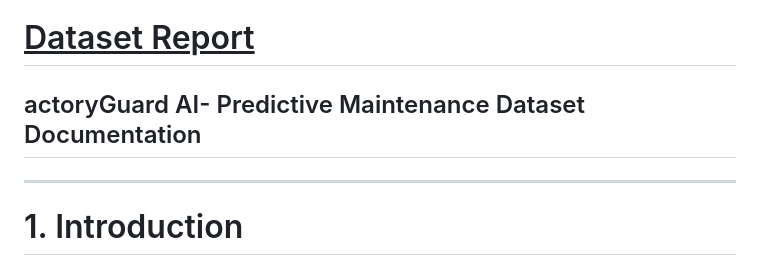
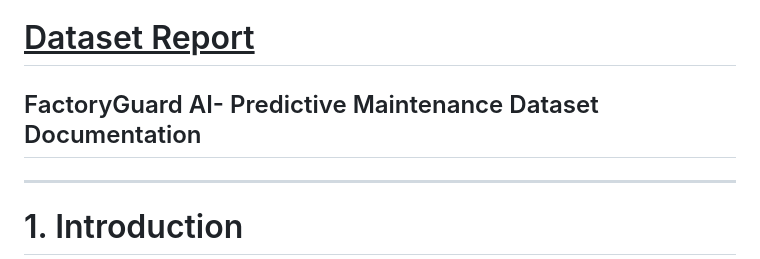
Before and after one commit to TheAkshatGupta/Predictive-Maintenance-FactoryGuard-AI, a Markdown page: reports/dataset_report.md, the part around the change. GitHub-like rendering.

```diff
--- a/reports/dataset_report.md
+++ b/reports/dataset_report.md
@@ -1,5 +1,5 @@
 # <u> Dataset Report  </u>
-## actoryGuard AI- Predictive Maintenance Dataset Documentation
+## FactoryGuard AI- Predictive Maintenance Dataset Documentation
 
 ---
 
```
